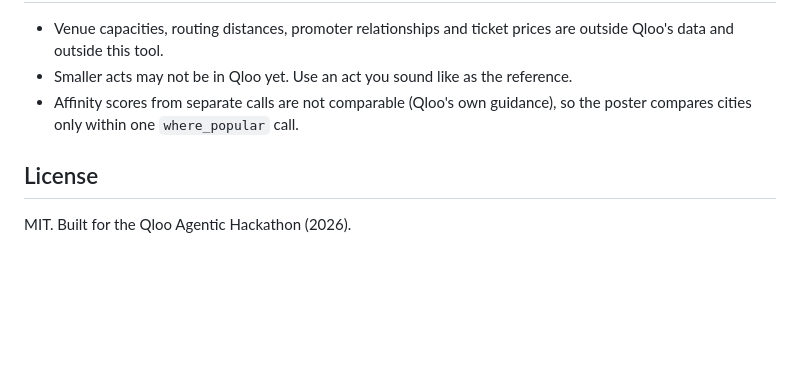
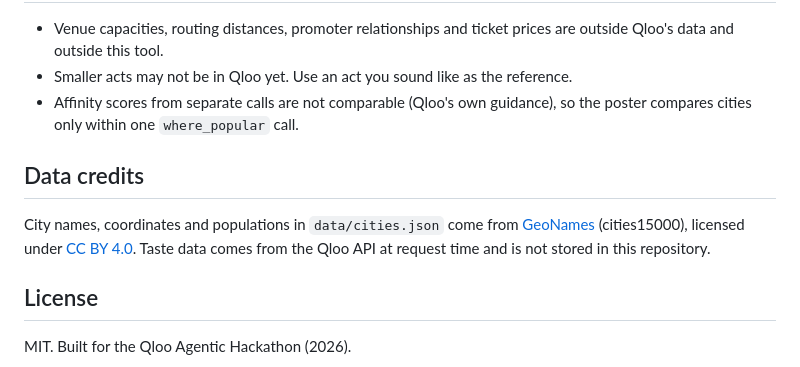
Before and after one commit to chxmq/wheres-my-crowd, a Markdown page: README.md, the part around the change. GitHub-like rendering; blank space fills up the shorter version.

Commit message:
README: credit GeoNames (CC BY 4.0) for the city data

```diff
--- a/README.md
+++ b/README.md
@@ -60,5 +60,8 @@ Qloo's harness needs a long-running Node process, so serverless hosts are not su
 - Smaller acts may not be in Qloo yet. Use an act you sound like as the reference.
 - Affinity scores from separate calls are not comparable (Qloo's own guidance), so the poster compares cities only within one `where_popular` call.
 
+## Data credits
+City names, coordinates and populations in `data/cities.json` come from [GeoNames](https://www.geonames.org) (cities15000), licensed under [CC BY 4.0](https://creativecommons.org/licenses/by/4.0/). Taste data comes from the Qloo API at request time and is not stored in this repository.
+
 ## License
 MIT. Built for the Qloo Agentic Hackathon (2026).
```
